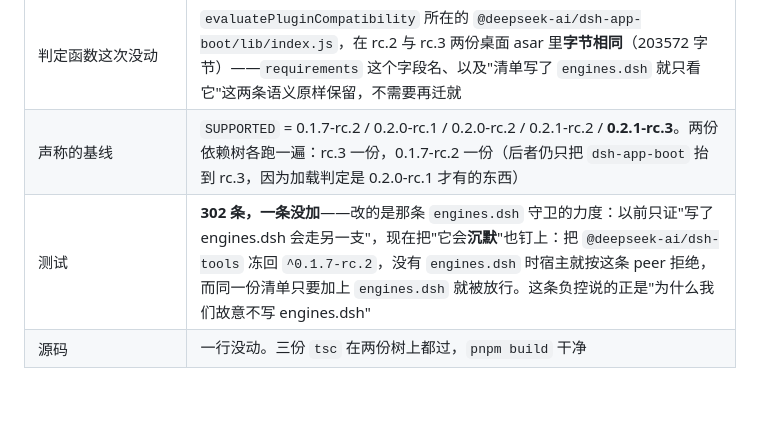
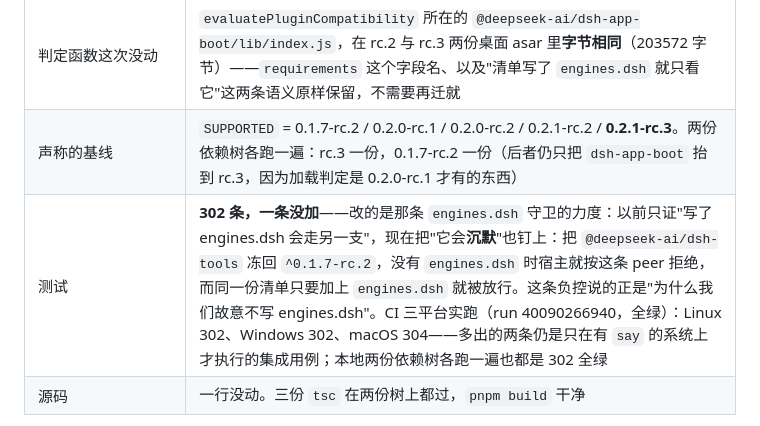
Before and after one commit to PandaPolo/dsh-voice-call, a Markdown page: docs/changelog.md, the part around the change. Drawn GitHub-style; blank space fills up the shorter version.

```diff
--- a/docs/changelog.md
+++ b/docs/changelog.md
@@ -15,7 +15,7 @@
 | peerDependencies | **还是一个字没改**：`^0.1.7-rc.2 \|\| ^0.2.0-rc.1` 用宿主那个 `includePrerelease` 的 `satisfies()` 实测就含 0.2.1-rc.3（也含 0.2.2，拒绝 0.3.0-rc.1）。`schemastery` 的下界继续停在 3.18.4，因为桌面版 profile 里真实存在的那一份就是 3.18.4 |
 | 判定函数这次没动 | `evaluatePluginCompatibility` 所在的 `@deepseek-ai/dsh-app-boot/lib/index.js`，在 rc.2 与 rc.3 两份桌面 asar 里**字节相同**（203572 字节）——`requirements` 这个字段名、以及"清单写了 `engines.dsh` 就只看它"这两条语义原样保留，不需要再迁就 |
 | 声称的基线 | `SUPPORTED` = 0.1.7-rc.2 / 0.2.0-rc.1 / 0.2.0-rc.2 / 0.2.1-rc.2 / **0.2.1-rc.3**。两份依赖树各跑一遍：rc.3 一份，0.1.7-rc.2 一份（后者仍只把 `dsh-app-boot` 抬到 rc.3，因为加载判定是 0.2.0-rc.1 才有的东西） |
-| 测试 | **302 条，一条没加**——改的是那条 `engines.dsh` 守卫的力度：以前只证"写了 engines.dsh 会走另一支"，现在把"它会**沉默**"也钉上：把 `@deepseek-ai/dsh-tools` 冻回 `^0.1.7-rc.2`，没有 `engines.dsh` 时宿主就按这条 peer 拒绝，而同一份清单只要加上 `engines.dsh` 就被放行。这条负控说的正是"为什么我们故意不写 engines.dsh" |
+| 测试 | **302 条，一条没加**——改的是那条 `engines.dsh` 守卫的力度：以前只证"写了 engines.dsh 会走另一支"，现在把"它会**沉默**"也钉上：把 `@deepseek-ai/dsh-tools` 冻回 `^0.1.7-rc.2`，没有 `engines.dsh` 时宿主就按这条 peer 拒绝，而同一份清单只要加上 `engines.dsh` 就被放行。这条负控说的正是"为什么我们故意不写 engines.dsh"。CI 三平台实跑（run 40090266940，全绿）：Linux 302、Windows 302、macOS 304——多出的两条仍是只在有 `say` 的系统上才执行的集成用例；本地两份依赖树各跑一遍也都是 302 全绿 |
 | 源码 | 一行没动。三份 `tsc` 在两份树上都过，`pnpm build` 干净 |
 
 **rc.2 → rc.3 到底改了什么**（npm 侧逐包 diff，我们摸的 21 个包）：除了版本号，只有一处真代码——`@deepseek-ai/dsh-client-ui-conversation` 的**客户端**那一侧（`lib/client.js` 重构建、8 个 `.d.ts` 有改动、新增一个 `view-pins.d.ts`），而且全是**加导出**（`ConversationViewActionEntry`、`ConversationViewActionsOwnerProps`），删掉的东西为零。`@deepseek-ai/dsh-api-session-controller` 只动了一个 `.d.ts`。其余 19 个包连文件列表都没变。我们 import 的三个符号（`ConversationLocation` / `ConversationNodeContext` / `ConversationNodeDefinition`）不在差异里，三份 `tsc` 在 rc.3 上一遍过——所以这次不是"迁移"，是"确认没东西要迁"。
```
Also changed, not shown: docs/changelog.en.md (+1 -1 lines).
